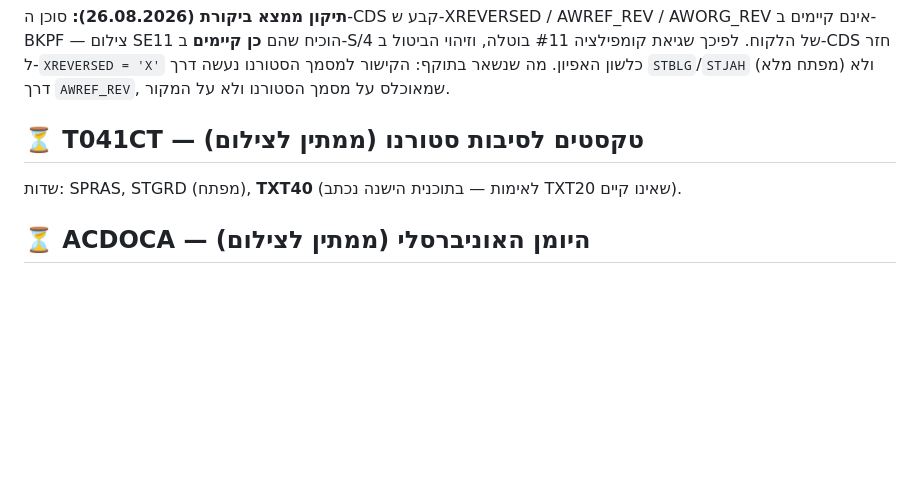
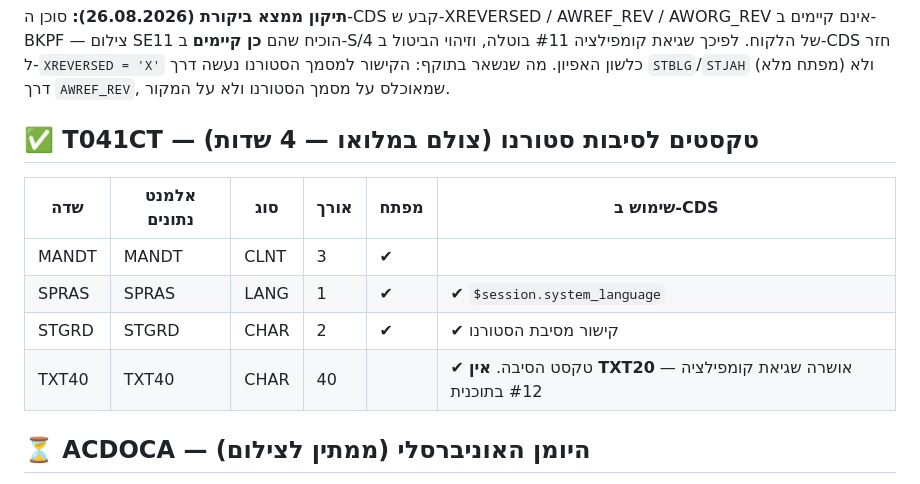
Before and after one commit to DMETHCE/Matiral-, a Markdown page: docs/tables/table_structures.md, the part around the change. GitHub-like rendering; blank space fills up the shorter version.

Commit message:
T041CT fully verified from SE11: TXT40 confirmed (TXT20 compile error stands)
Co-Authored-By: Claude Fable 5 <noreply@anthropic.com>
Claude-Session: https://claude.ai/code/session_01DJGnX3fs4N1zpoFwvs7VjS

```diff
--- a/docs/tables/table_structures.md
+++ b/docs/tables/table_structures.md
@@ -118,10 +118,14 @@ AWREF_REV / AWORG_REV אינם קיימים ב-BKPF — צילום SE11 הוכי
 למסמך הסטורנו נעשה דרך `STBLG`/`STJAH` (מפתח מלא) ולא דרך `AWREF_REV`,
 שמאוכלס על מסמך הסטורנו ולא על המקור.
 
-## ⏳ T041CT — טקסטים לסיבות סטורנו (ממתין לצילום)
+## ✅ T041CT — טקסטים לסיבות סטורנו (צולם במלואו — 4 שדות)
 
-שדות: SPRAS, STGRD (מפתח), **TXT40** (לאימות — בתוכנית הישנה נכתב TXT20
-שאינו קיים).
+| שדה | אלמנט נתונים | סוג | אורך | מפתח | שימוש ב-CDS |
+|------|---------------|-----|------|------|--------------|
+| MANDT | MANDT | CLNT | 3 | ✔ | |
+| SPRAS | SPRAS | LANG | 1 | ✔ | ✔ `$session.system_language` |
+| STGRD | STGRD | CHAR | 2 | ✔ | ✔ קישור מסיבת הסטורנו |
+| TXT40 | TXT40 | CHAR | 40 | | ✔ טקסט הסיבה. **אין TXT20** — אושרה שגיאת קומפילציה #12 בתוכנית |
 
 ## ⏳ ACDOCA — היומן האוניברסלי (ממתין לצילום)
 
```
